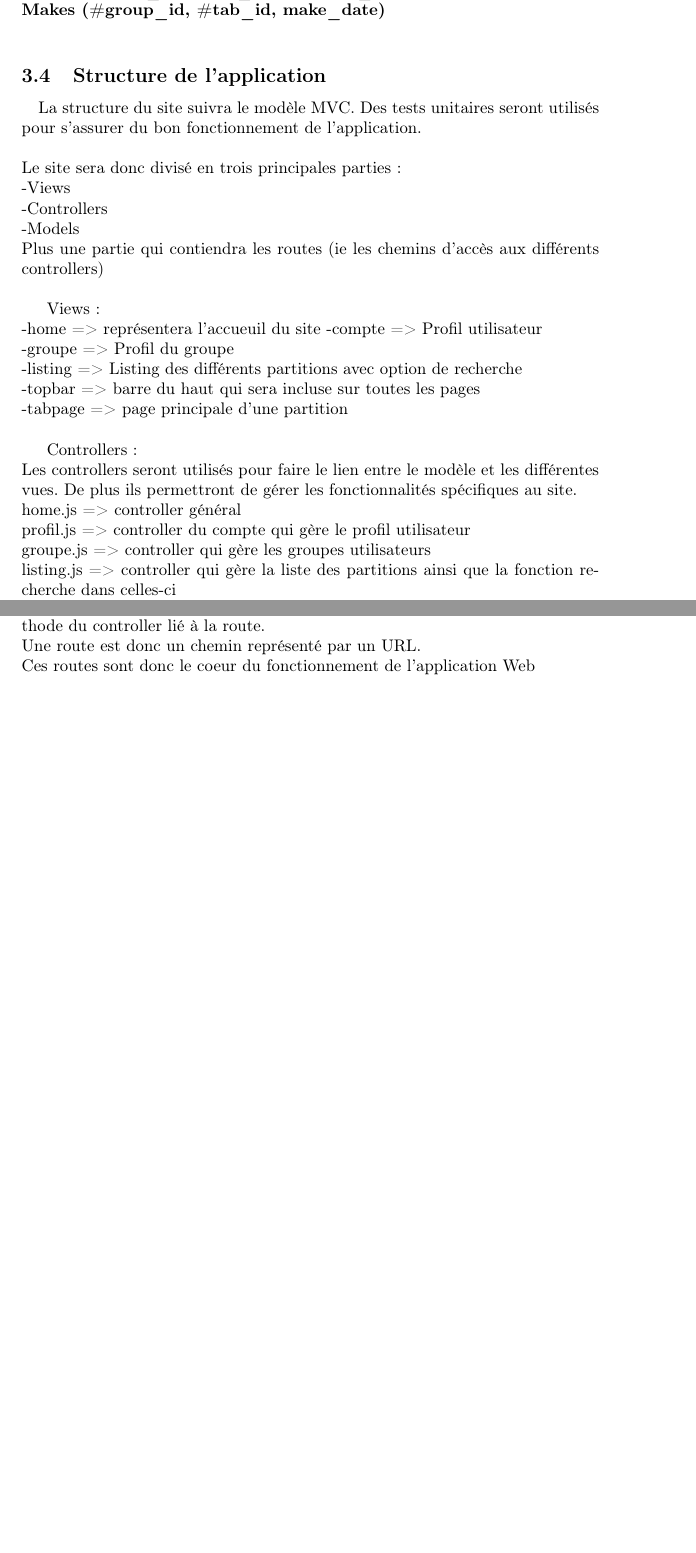
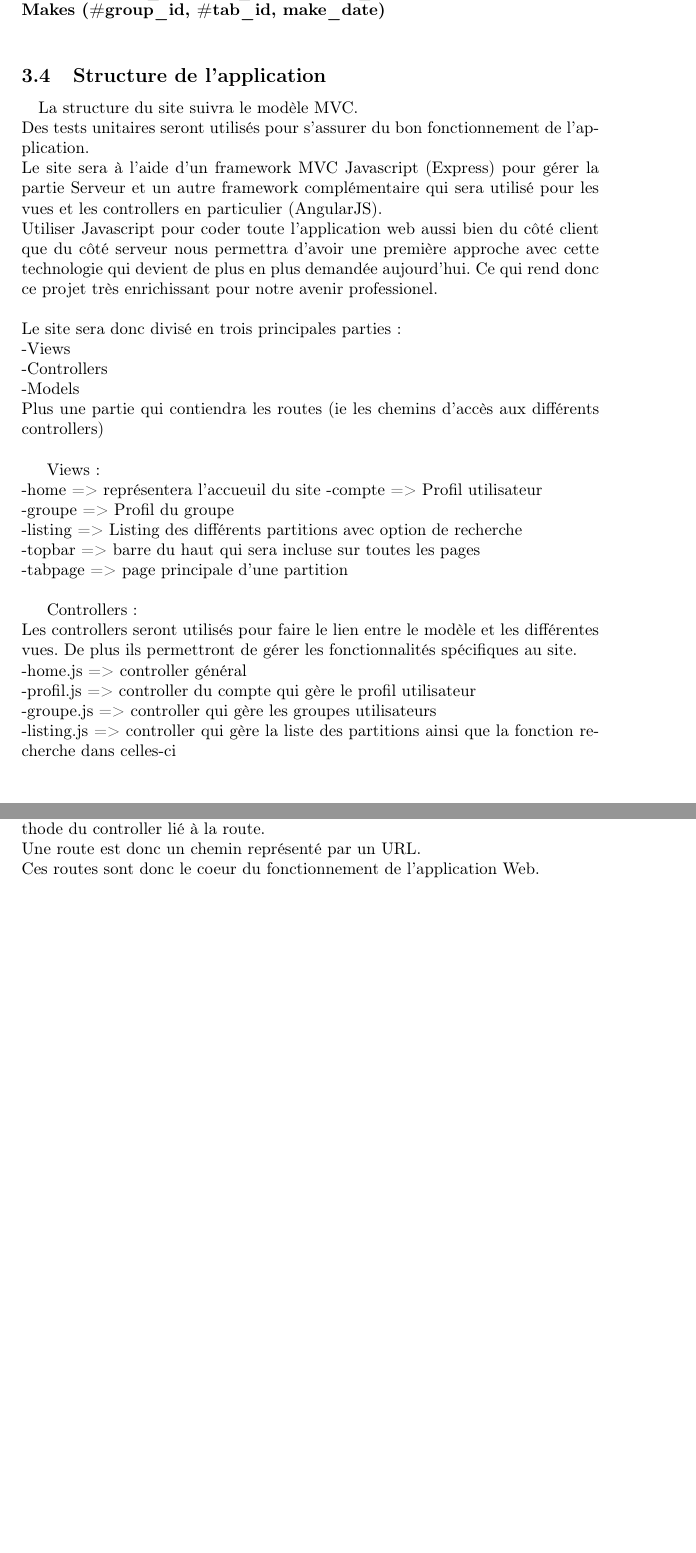
Before and after one commit to bgmacaque/conception-tut, a LaTeX document (rapport.tex, which reads Structure.tex): two parts of pages 18 and 19 of 20, joined at a grey line, cut so that both start at the same text, the shorter picture padded with empty space. Compiled offline with pdfLaTeX.

Commit message:
Structure.tex improved

```diff
--- a/Structure.tex
+++ b/Structure.tex
@@ -1,6 +1,8 @@
 \paragraph{}
-La structure du site suivra le modèle MVC.
-Des tests unitaires seront utilisés pour s'assurer du bon fonctionnement de l'application.
+La structure du site suivra le modèle MVC.\\
+Des tests unitaires seront utilisés pour s'assurer du bon fonctionnement de l'application.\\
+Le site sera à l'aide d'un framework MVC Javascript (Express) pour gérer la partie Serveur et un autre framework complémentaire qui sera utilisé pour les vues et les controllers en particulier (AngularJS).\\
+Utiliser Javascript pour coder toute l'application web aussi bien du côté client que du côté serveur nous permettra d'avoir une première approche avec cette technologie qui devient de plus en plus demandée aujourd'hui. Ce qui rend donc ce projet très enrichissant pour notre avenir professionel.
 \\
 \\
 Le site sera donc divisé en trois principales parties : \\
@@ -20,13 +22,13 @@ Views : \\
 
 Controllers: \\
 Les controllers seront utilisés pour faire le lien entre le modèle et les différentes vues. De plus ils permettront de gérer les fonctionnalités spécifiques au site. \\
-home.js => controller général \\
-profil.js => controller du compte qui gère le profil utilisateur\\
-groupe.js => controller qui gère les groupes utilisateurs \\
-listing.js => controller qui gère la liste des partitions ainsi que la fonction recherche dans celles-ci\\
-topbare.js => permet de gérer la barre de menu présente sur le haut du site\\
-partition.js  => permet de gérer les fonctionnalités d'une partition en particulier\\
-partition-page.js => controller qui gère la page d'une partition\\
+-home.js => controller général \\
+-profil.js => controller du compte qui gère le profil utilisateur\\
+-groupe.js => controller qui gère les groupes utilisateurs \\
+-listing.js => controller qui gère la liste des partitions ainsi que la fonction recherche dans celles-ci\\
+-topbare.js => permet de gérer la barre de menu présente sur le haut du site\\
+-partition.js  => permet de gérer les fonctionnalités d'une partition en particulier\\
+-partition-page.js => controller qui gère la page d'une partition\\
 
 Les modèles suivent l'architecture Active Record. \\
 Ils seront donc liés à la base de données (cf MCD et MLD). \\
```
Also changed, not shown: Structure.tex (2 more changed lines).
